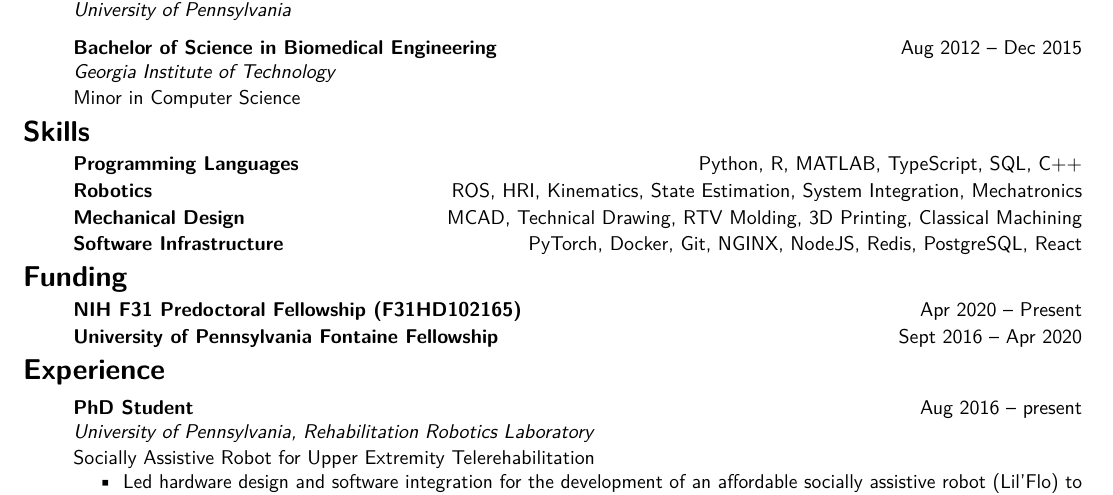
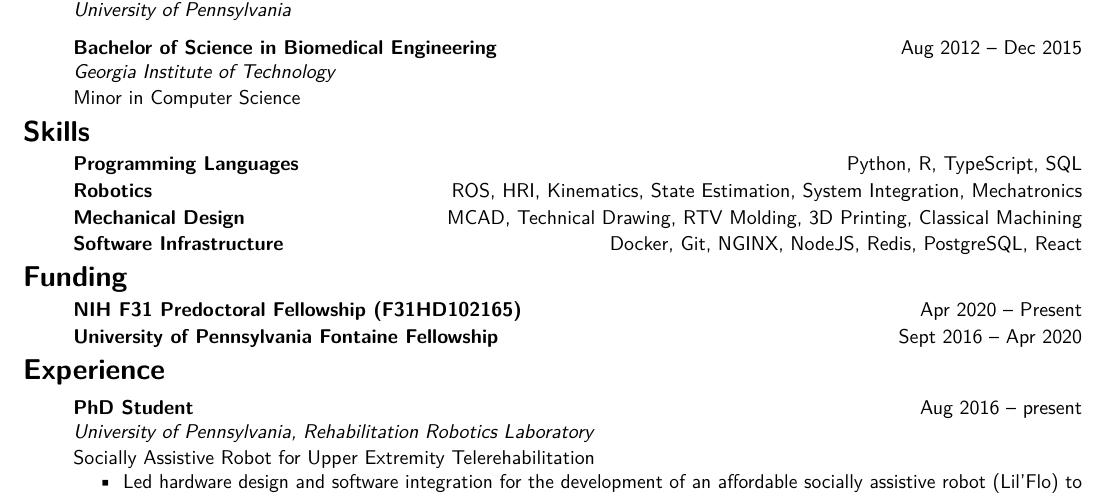
Before and after one commit to mjsobrep/cv, a LaTeX document (MichaelSobrepera.tex): part of page 1 of 5, cut so that both start at the same text. Compiled offline with pdfLaTeX.

Commit message:
culled skills a bit

```diff
--- a/MichaelSobrepera.tex
+++ b/MichaelSobrepera.tex
@@ -44,13 +44,13 @@
 
 \begin{cvsection}{Skills}
 
-    \cvitemshort{Programming Languages}{Python, R, MATLAB, TypeScript, SQL, C++}{}
+    \cvitemshort{Programming Languages}{Python, R, TypeScript, SQL}{}
 
     \cvitemshort{Robotics}{ROS, HRI, Kinematics, State Estimation, System Integration, Mechatronics}{}
 
     \cvitemshort{Mechanical Design}{MCAD, Technical Drawing, RTV Molding, 3D Printing, Classical Machining}{}
 
-    \cvitemshort{Software Infrastructure}{PyTorch, Docker, Git, NGINX, NodeJS, Redis, PostgreSQL, React}{}
+    \cvitemshort{Software Infrastructure}{Docker, Git, NGINX, NodeJS, Redis, PostgreSQL, React}{}
 
 \end{cvsection}
 \begin{cvsection}{Funding}
```
